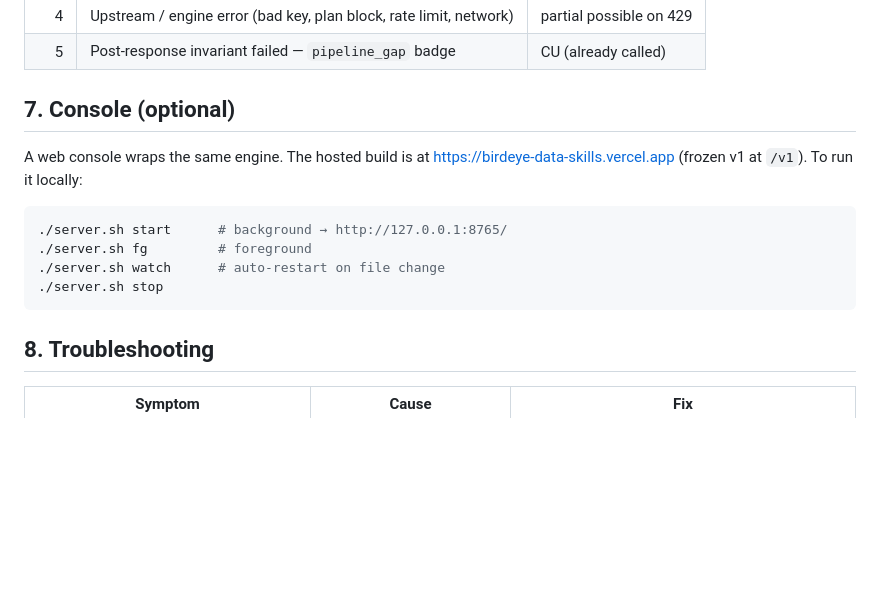
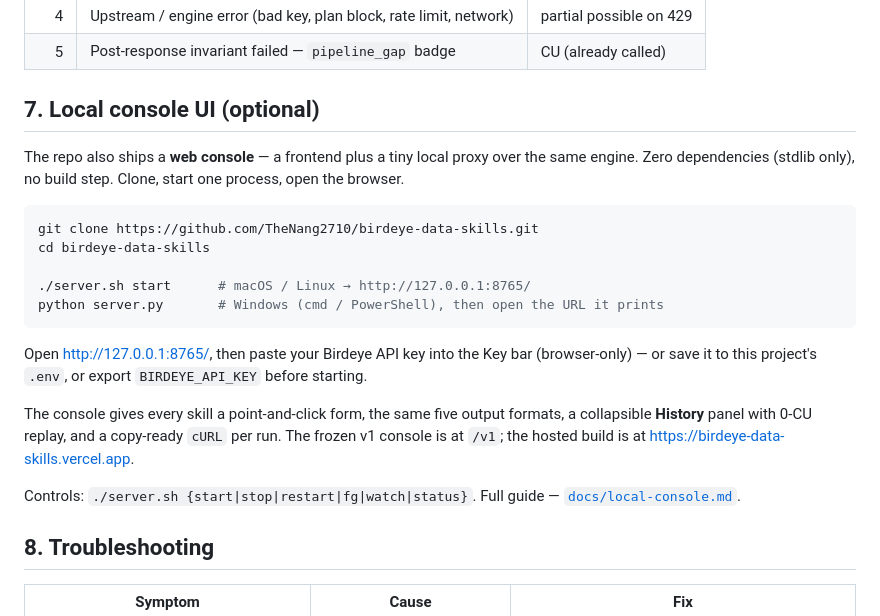
Before and after one commit to TheNang2710/birdeye-data-skills, a Markdown page: README.md, the part around the change. Drawn GitHub-style; blank space fills up the shorter version.

````diff
--- a/README.md
+++ b/README.md
@@ -163,17 +163,29 @@ high-level concept, step by step, weights and how to read the output — live in
 | 4 | Upstream / engine error (bad key, plan block, rate limit, network) | partial possible on 429 |
 | 5 | Post-response invariant failed — `pipeline_gap` badge | CU (already called) |
 
-## 7. Console (optional)
+## 7. Local console UI (optional)
 
-A web console wraps the same engine. The hosted build is at
-<https://birdeye-data-skills.vercel.app> (frozen v1 at `/v1`). To run it locally:
+The repo also ships a **web console** — a frontend plus a tiny local proxy over the same
+engine. Zero dependencies (stdlib only), no build step. Clone, start one process, open the
+browser.
 
 ```bash
-./server.sh start      # background → http://127.0.0.1:8765/
-./server.sh fg         # foreground
-./server.sh watch      # auto-restart on file change
-./server.sh stop
+git clone https://github.com/TheNang2710/birdeye-data-skills.git
+cd birdeye-data-skills
+
+./server.sh start      # macOS / Linux → http://127.0.0.1:8765/
+python server.py       # Windows (cmd / PowerShell), then open the URL it prints
 ```
+
+Open <http://127.0.0.1:8765/>, then paste your Birdeye API key into the Key bar (browser-only)
+— or save it to this project's `.env`, or export `BIRDEYE_API_KEY` before starting.
+
+The console gives every skill a point-and-click form, the same five output formats, a
+collapsible **History** panel with 0-CU replay, and a copy-ready `cURL` per run. The frozen v1
+console is at `/v1`; the hosted build is at <https://birdeye-data-skills.vercel.app>.
+
+Controls: `./server.sh {start|stop|restart|fg|watch|status}`. Full guide —
+[`docs/local-console.md`](docs/local-console.md).
 
 ## 8. Troubleshooting
 
````
Also changed, not shown: docs/local-console.md (added, +152 -0 lines).
